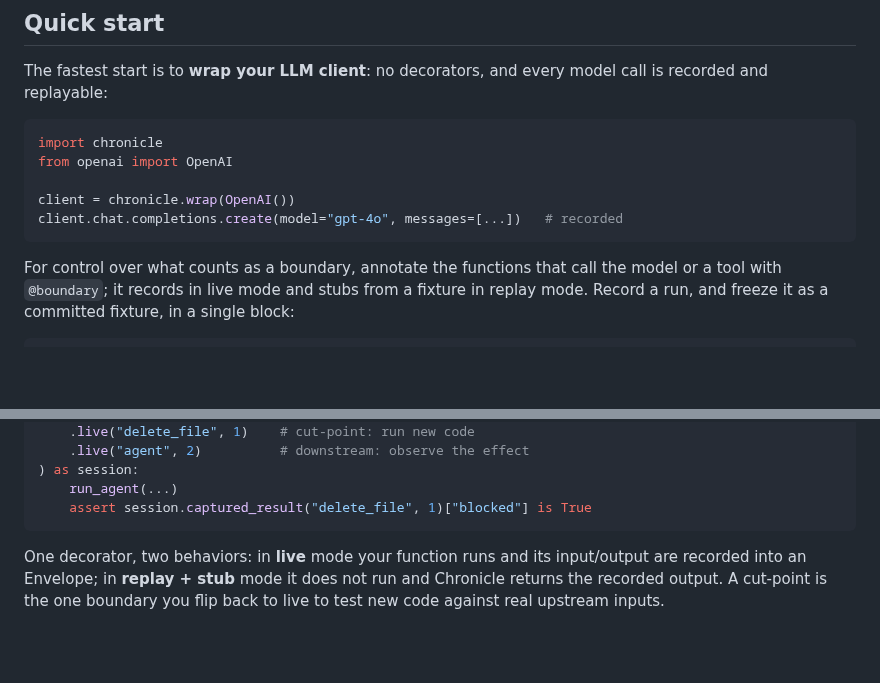
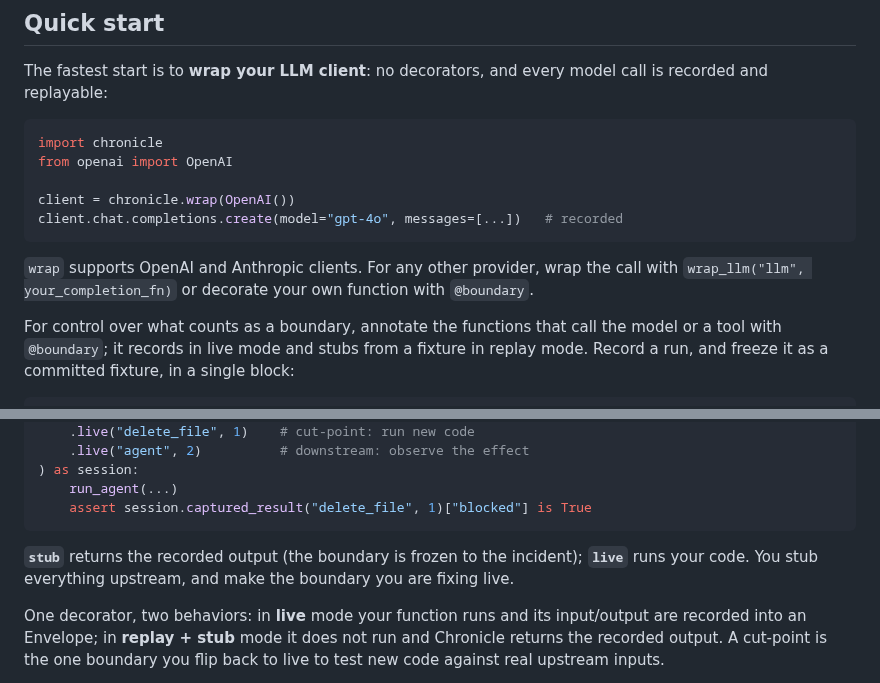
Before and after one commit to theagentplane/chronicle, a Markdown page: README.md, 2 parts joined by grey strips. Rendered like a GitHub page; blank space fills up the shorter version.

````diff
--- a/README.md
+++ b/README.md
@@ -100,6 +100,10 @@ client = chronicle.wrap(OpenAI())
 client.chat.completions.create(model="gpt-4o", messages=[...])   # recorded
 ```
 
+`wrap` supports OpenAI and Anthropic clients. For any other provider, wrap the call
+with `wrap_llm("llm", your_completion_fn)` or decorate your own function with
+`@boundary`.
+
 For control over what counts as a boundary, annotate the functions that call the
 model or a tool with `@boundary`; it records in live mode and stubs from a fixture
 in replay mode. Record a run, and freeze it as a committed fixture, in a single
@@ -148,6 +152,10 @@ with chronicle.replay_trace(
     run_agent(...)
     assert session.captured_result("delete_file", 1)["blocked"] is True
 ```
+
+**`stub`** returns the recorded output (the boundary is frozen to the incident);
+**`live`** runs your code. You stub everything upstream, and make the boundary you
+are fixing live.
 
 One decorator, two behaviors: in **live** mode your function runs and its
 input/output are recorded into an Envelope; in **replay + stub** mode it does not
````
Also changed, not shown: docs/onboarding.md (+66 -3 lines).
